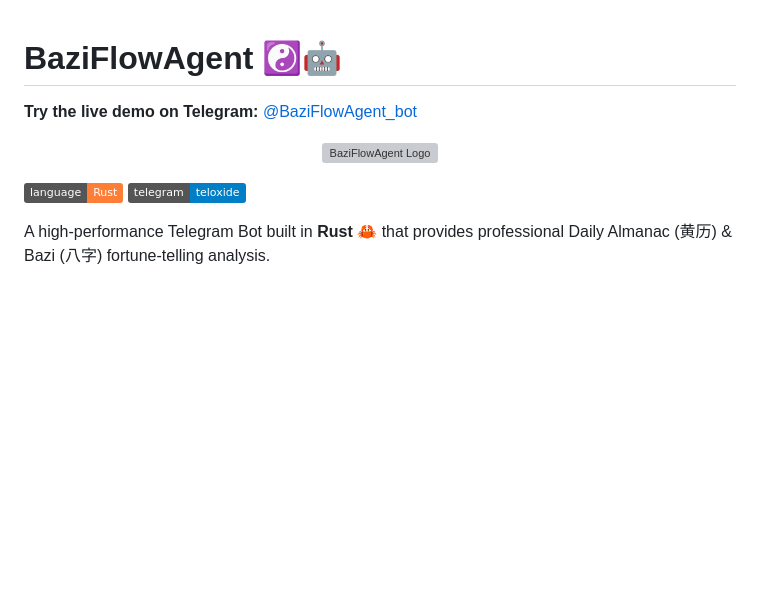
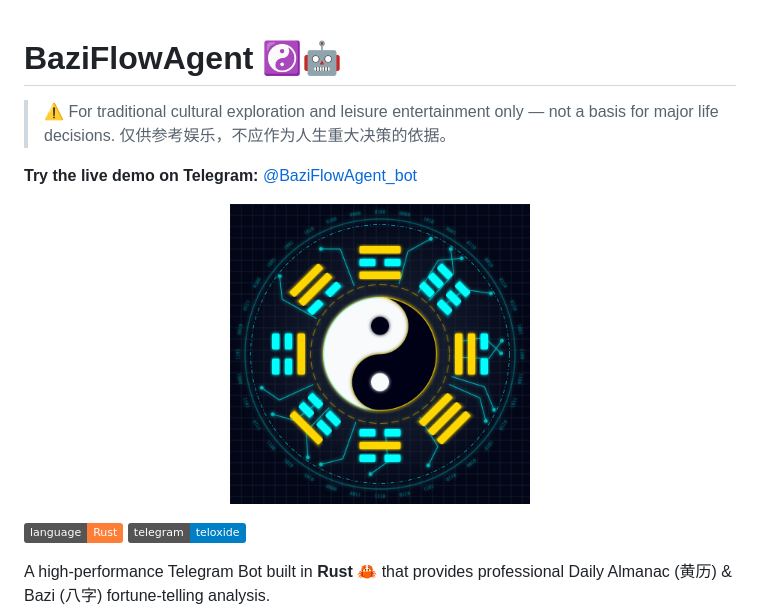
Before and after one commit to henius98/BaziFlowAgent, a Markdown page: README.md, the part around the change. Drawn GitHub-style; badges without logos; blank space fills up the shorter version; grey boxes are pictures that could not be loaded.

```diff
--- a/README.md
+++ b/README.md
@@ -1,9 +1,11 @@
 # BaziFlowAgent ☯️🤖
+
+> ⚠️ For traditional cultural exploration and leisure entertainment only — not a basis for major life decisions. 仅供参考娱乐，不应作为人生重大决策的依据。
 
 **Try the live demo on Telegram:** [@BaziFlowAgent_bot](https://t.me/BaziFlowAgent_bot)
 
 <p align="center">
-  <img src="./logo_ai_bot.png" alt="BaziFlowAgent Logo" width="300" />
+  <img src="./public/logo_ai_bot.png" alt="BaziFlowAgent Logo" width="300" />
 </p>
 
 [![Rust](https://img.shields.io/badge/language-Rust-orange.svg)](https://www.rust-lang.org/)
```
